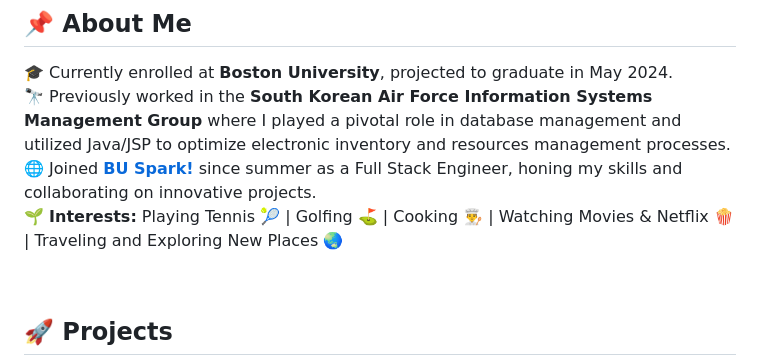
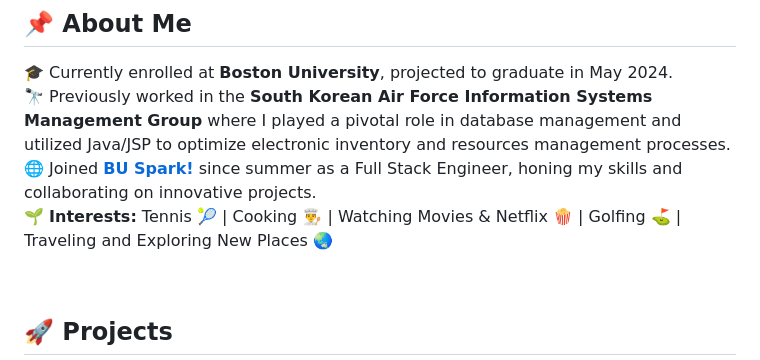
Before and after one commit to jasonoh152/jasonoh152, a Markdown page: README.md, the part around the change. GitHub-like rendering.

```diff
--- a/README.md
+++ b/README.md
@@ -9,7 +9,7 @@ I am a passionate Software Engineer with experience in building Web applications
 🎓 Currently enrolled at **Boston University**, projected to graduate in May 2024.
 🔭 Previously worked in the **South Korean Air Force Information Systems Management Group** where I played a pivotal role in database management and utilized Java/JSP to optimize electronic inventory and resources management processes.
 🌐 Joined [**BU Spark!**](https://www.bu.edu/spark/) since summer as a Full Stack Engineer, honing my skills and collaborating on innovative projects.
-🌱 **Interests:** Playing Tennis 🎾 | Golfing ⛳ | Cooking 👨‍🍳 | Watching Movies & Netflix 🍿 | Traveling and Exploring New Places 🌏
+🌱 **Interests:** Tennis 🎾 | Cooking 👨‍🍳 | Watching Movies & Netflix 🍿 | Golfing ⛳ | Traveling and Exploring New Places 🌏
 
 <br>
 
```
